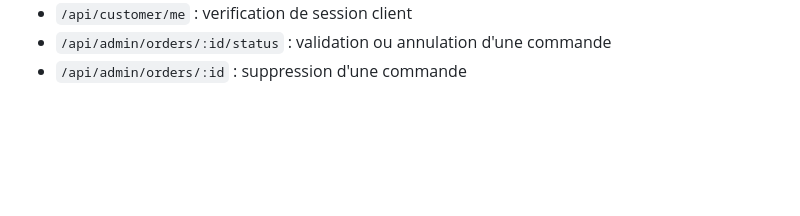
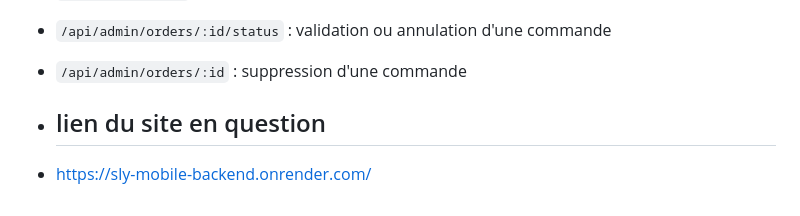
Before and after one commit to sowsaikou565-stack/vente_iphone_web, a Markdown page: README.md, the part around the change. GitHub-like rendering; blank space fills up the shorter version.

Commit message:
Add website link to README
Added website link to the README file.

```diff
--- a/README.md
+++ b/README.md
@@ -95,3 +95,7 @@ Les photos importees par l'admin sont servies depuis `/uploads`. Sur Render, le
 - `/api/customer/me` : verification de session client
 - `/api/admin/orders/:id/status` : validation ou annulation d'une commande
 - `/api/admin/orders/:id` : suppression d'une commande
+
+- ## lien du site en question
+
+- https://sly-mobile-backend.onrender.com/
```
